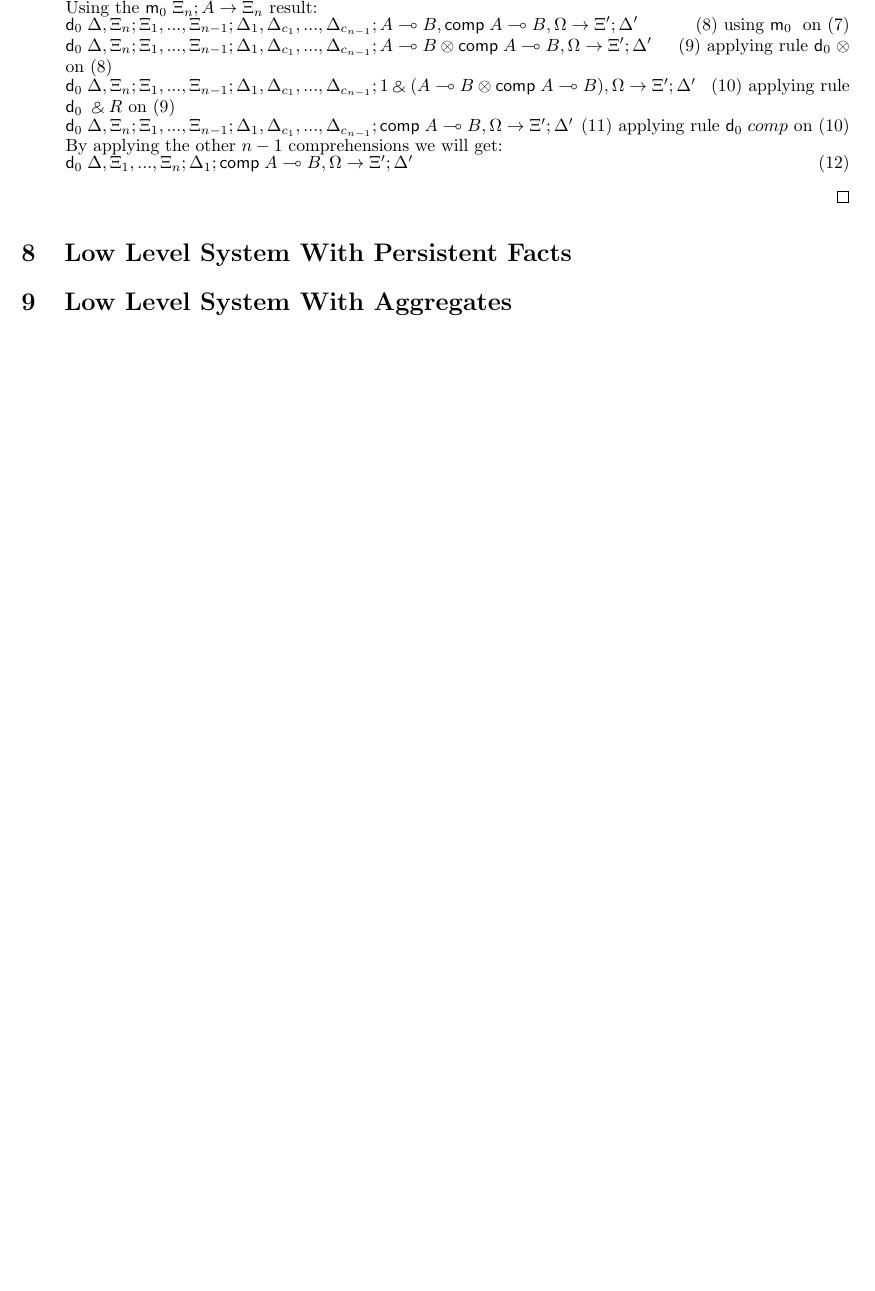
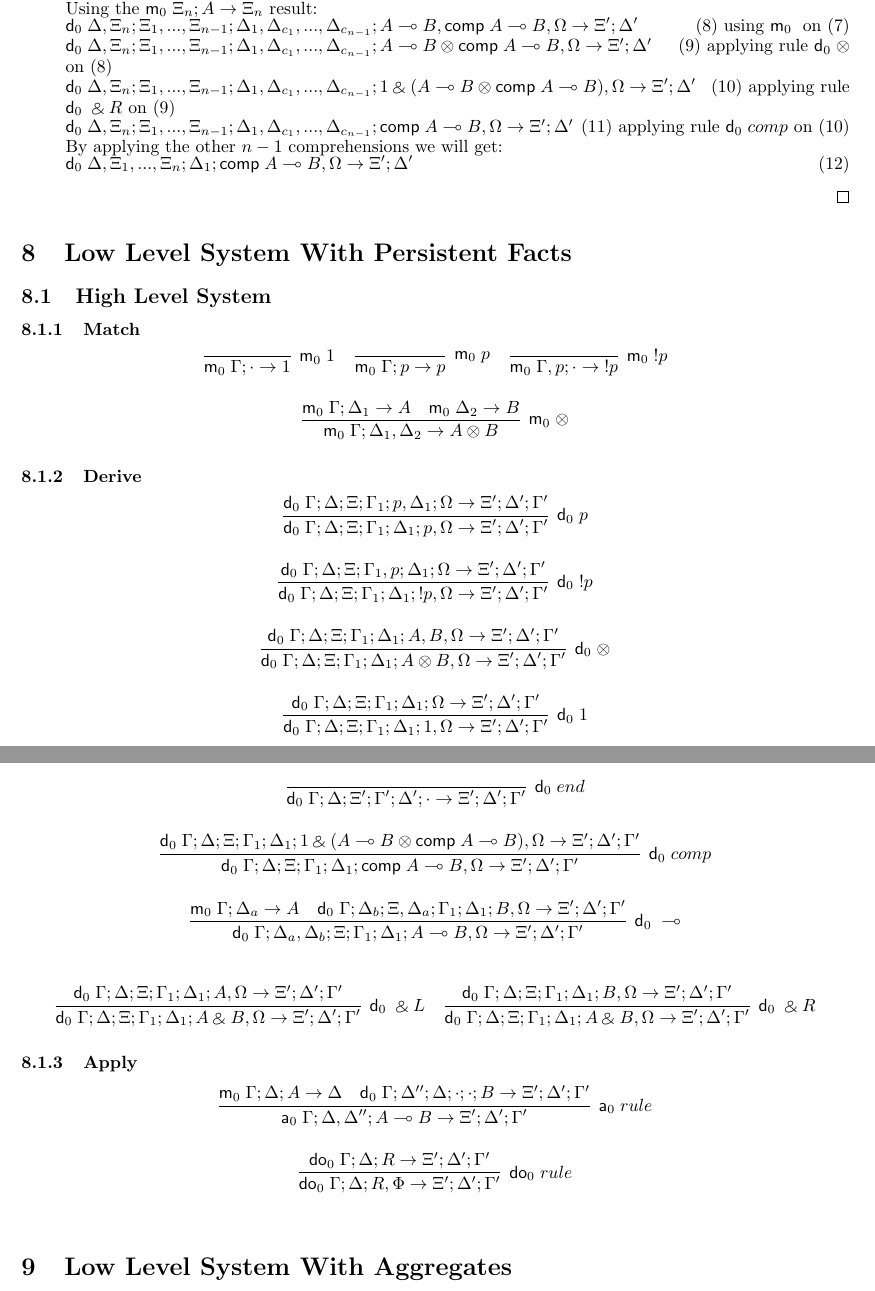
Before and after one commit to flavioc/formal-meld, a LaTeX document (doc.tex, which reads high-level-persistent.tex): part of page 34 of 34 before the commit and two parts of pages 34 and 35 of 35 after it, the two joined at a grey line, cut so that both start at the same text, the shorter picture padded with empty space. Compiled offline with pdfLaTeX.

Commit message:
Add persistent high level system.

```diff
--- /dev/null
+++ b/high-level-persistent.tex
@@ -0,0 +1,92 @@
+\subsection{High Level System}
+
+\subsubsection{Match}
+
+\[
+\infer[\mz 1]
+{\mz \Gamma; \cdot \rightarrow 1}
+{}
+\tab
+\infer[\mz p]
+{\mz \Gamma; p \rightarrow p }
+{}
+\tab
+\infer[\mz \bang p]
+{\mz \Gamma, p; \cdot \rightarrow \bang p}
+{}
+\]
+
+\[
+\infer[\mz \otimes]
+{\mz \Gamma; \Delta_1, \Delta_2 \rightarrow A \otimes B}
+{\mz \Gamma; \Delta_1 \rightarrow A & \mz \Delta_2 \rightarrow B}
+\]
+
+\subsubsection{Derive}
+
+\[
+\infer[\dz p]
+{\dz \Gamma ; \Delta ; \Xi ; \Gamma_1 ; \Delta_1 ; p, \Omega \rightarrow \Xi' ; \Delta' ; \Gamma'}
+{\dz \Gamma ; \Delta ; \Xi ; \Gamma_1 ; p, \Delta_1 ; \Omega \rightarrow \Xi' ; \Delta' ; \Gamma'}
+\]
+
+\[
+\infer[\dz \bang p]
+{\dz \Gamma ; \Delta ; \Xi ; \Gamma_1 ; \Delta_1 ; \bang p, \Omega \rightarrow \Xi' ; \Delta' ; \Gamma'}
+{\dz \Gamma ; \Delta ; \Xi ; \Gamma_1, p ; \Delta_1 ; \Omega \rightarrow \Xi' ; \Delta' ; \Gamma'}
+\]
+
+\[
+\infer[\dz \otimes]
+{\dz \Gamma ; \Delta ; \Xi ; \Gamma_1 ; \Delta_1 ; A \otimes B, \Omega \rightarrow \Xi' ; \Delta' ; \Gamma'}
+{\dz \Gamma ; \Delta ; \Xi ; \Gamma_1 ; \Delta_1 ; A, B, \Omega \rightarrow \Xi' ; \Delta' ; \Gamma'}
+\]
+
+\[
+\infer[\dz 1]
+{\dz \Gamma ; \Delta ; \Xi ; \Gamma_1; \Delta_1 ; 1, \Omega \rightarrow \Xi' ; \Delta' ; \Gamma'}
+{\dz \Gamma ; \Delta ; \Xi ; \Gamma_1; \Delta_1 ; \Omega \rightarrow \Xi' ; \Delta' ; \Gamma'}
+\]
+
+\[
+\infer[\dz end]
+{\dz \Gamma ; \Delta ; \Xi' ; \Gamma' ; \Delta' ; \cdot \rightarrow \Xi' ; \Delta' ; \Gamma'}
+{}
+\]
+
+
+\[
+\infer[\dz comp]
+{\dz \Gamma ; \Delta ; \Xi ; \Gamma_1 ; \Delta_1 ; \comp A \lolli B, \Omega \rightarrow \Xi' ; \Delta' ; \Gamma'}
+{\dz \Gamma ; \Delta ; \Xi ; \Gamma_1 ; \Delta_1 ; 1 \with (A \lolli B \otimes \comp A \lolli B), \Omega \rightarrow \Xi' ; \Delta' ; \Gamma'}
+\]
+
+\[
+\infer[\dz \lolli]
+{\dz \Gamma ; \Delta_a, \Delta_b ; \Xi ; \Gamma_1 ; \Delta_1 ; A \lolli B, \Omega \rightarrow \Xi' ; \Delta' ; \Gamma'}
+{\mz \Gamma ; \Delta_a \rightarrow A & \dz \Gamma ; \Delta_b ; \Xi, \Delta_a ; \Gamma_1 ; \Delta_1 ; B, \Omega \rightarrow \Xi' ; \Delta' ; \Gamma'}
+\]
+
+\[
+\infer[\dz \with L]
+{\dz \Gamma ; \Delta ; \Xi ; \Gamma_1 ; \Delta_1 ; A \with B, \Omega \rightarrow \Xi' ; \Delta'; \Gamma'}
+{\dz \Gamma ; \Delta ; \Xi ; \Gamma_1 ; \Delta_1 ; A, \Omega \rightarrow \Xi' ; \Delta'; \Gamma'}
+\tab
+\infer[\dz \with R]
+{\dz \Gamma ; \Delta ; \Xi ; \Gamma_1 ; \Delta_1 ; A \with B, \Omega \rightarrow \Xi' ; \Delta' ; \Gamma'}
+{\dz \Gamma ; \Delta ; \Xi ; \Gamma_1 ; \Delta_1 ; B, \Omega \rightarrow \Xi' ; \Delta' ; \Gamma'}
+\]
+
+\subsubsection{Apply}
+
+\[
+\infer[\az rule]
+{\az \Gamma ; \Delta, \Delta'' ; A \lolli B \rightarrow \Xi' ; \Delta' ; \Gamma'}
+{\mz \Gamma ; \Delta ; A \rightarrow \Delta & \dz \Gamma ; \Delta''; \Delta; \cdot ; \cdot ; B \rightarrow \Xi' ; \Delta' ; \Gamma'}
+\]
+
+\[
+\infer[\doz rule]
+{\doz \Gamma ; \Delta ; R, \Phi \rightarrow \Xi' ; \Delta' ; \Gamma'}
+{\doz \Gamma ; \Delta ; R \rightarrow \Xi' ; \Delta' ; \Gamma'}
+\]
```
Also changed, not shown: doc.tex (+2 -69 lines), matching-continuations-persistent.tex (added, +1 -0 lines), Makefile.
